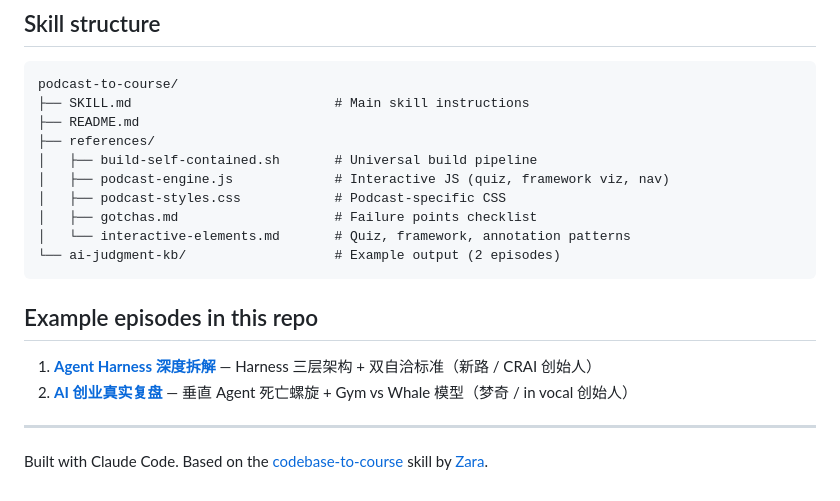
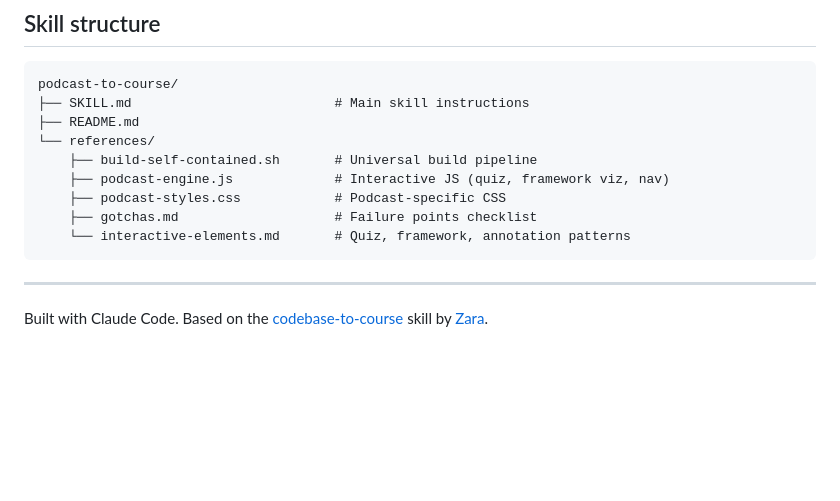
Before and after one commit to Cobb04/podcast-to-course, a Markdown page: README.md, the part around the change. GitHub-like rendering; blank space fills up the shorter version.

Commit message:
Update README: remove deleted ai-judgment-kb references

````diff
--- a/README.md
+++ b/README.md
@@ -96,19 +96,13 @@ Markdown goes everywhere. HTML is self-contained. No platform lock-in. Your judg
 podcast-to-course/
 ├── SKILL.md                          # Main skill instructions
 ├── README.md
-├── references/
-│   ├── build-self-contained.sh       # Universal build pipeline
-│   ├── podcast-engine.js             # Interactive JS (quiz, framework viz, nav)
-│   ├── podcast-styles.css            # Podcast-specific CSS
-│   ├── gotchas.md                    # Failure points checklist
-│   └── interactive-elements.md       # Quiz, framework, annotation patterns
-└── ai-judgment-kb/                   # Example output (2 episodes)
+└── references/
+    ├── build-self-contained.sh       # Universal build pipeline
+    ├── podcast-engine.js             # Interactive JS (quiz, framework viz, nav)
+    ├── podcast-styles.css            # Podcast-specific CSS
+    ├── gotchas.md                    # Failure points checklist
+    └── interactive-elements.md       # Quiz, framework, annotation patterns
 ```
-
-## Example episodes in this repo
-
-1. **[Agent Harness 深度拆解](ai-judgment-kb/episodes/2026-06-04-agent-harness-explained/)** — Harness 三层架构 + 双自洽标准（新路 / CRAI 创始人）
-2. **[AI 创业真实复盘](ai-judgment-kb/episodes/2026-06-04-ai-startup-reality/)** — 垂直 Agent 死亡螺旋 + Gym vs Whale 模型（梦奇 / in vocal 创始人）
 
 ---
 
````
